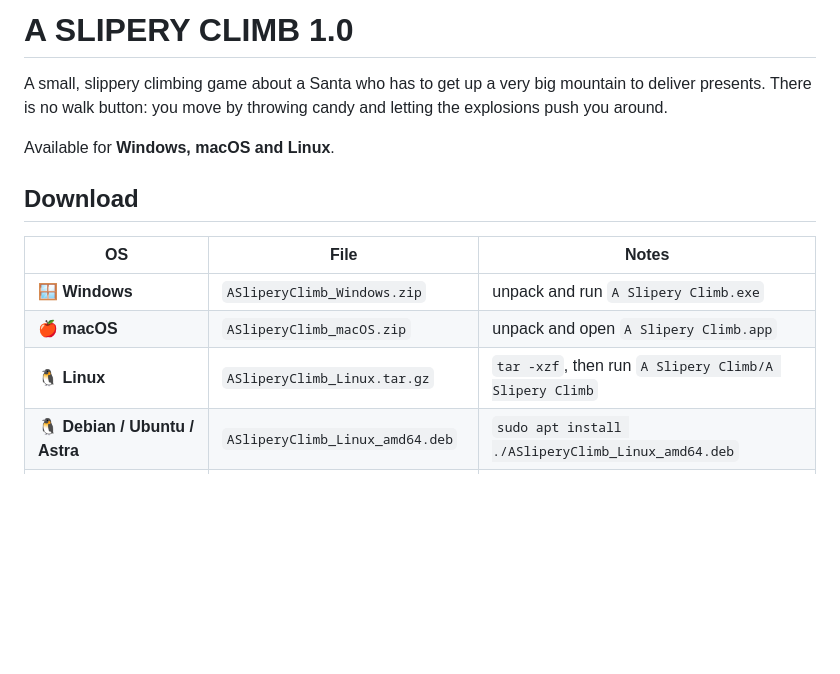
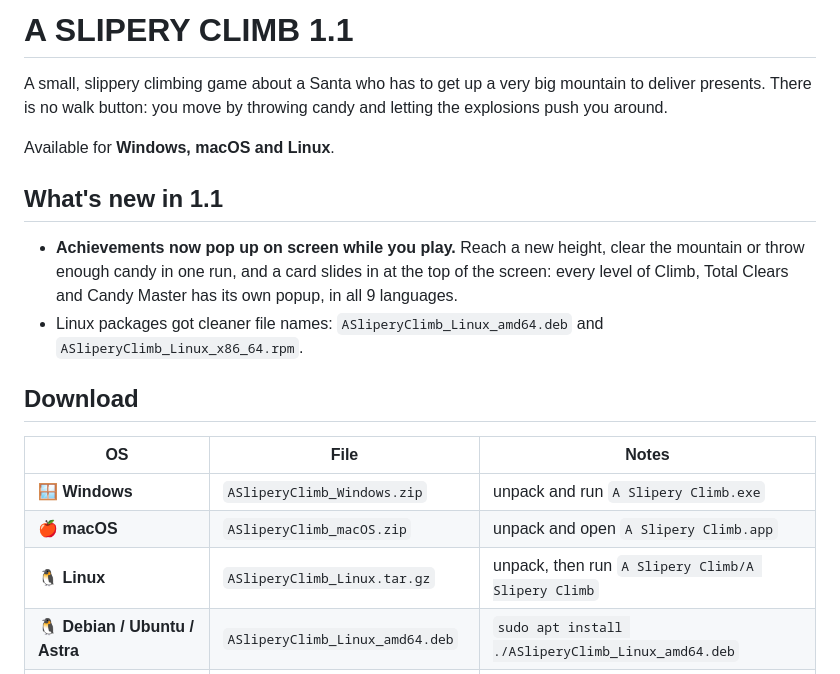
Before and after one commit to hotpot9628/A-Slipery-Climb, a Markdown page: release-notes.md, the part around one of its changes. Drawn GitHub-style; blank space fills up the shorter version.

```diff
--- a/release-notes.md
+++ b/release-notes.md
@@ -1,4 +1,4 @@
-# A SLIPERY CLIMB 1.0
+# A SLIPERY CLIMB 1.1
 
 A small, slippery climbing game about a Santa who has to get up a very big
 mountain to deliver presents. There is no walk button: you move by throwing
@@ -6,13 +6,22 @@ candy and letting the explosions push you around.
 
 Available for **Windows, macOS and Linux**.
 
+## What's new in 1.1
+
+- **Achievements now pop up on screen while you play.** Reach a new height,
+  clear the mountain or throw enough candy in one run, and a card slides in at
+  the top of the screen: every level of Climb, Total Clears and Candy Master has
+  its own popup, in all 9 languages.
+- Linux packages got cleaner file names:
+  `ASliperyClimb_Linux_amd64.deb` and `ASliperyClimb_Linux_x86_64.rpm`.
+
 ## Download
 
 | OS | File | Notes |
 |---|---|---|
 | 🪟 **Windows** | `ASliperyClimb_Windows.zip` | unpack and run `A Slipery Climb.exe` |
 | 🍎 **macOS** | `ASliperyClimb_macOS.zip` | unpack and open `A Slipery Climb.app` |
-| 🐧 **Linux** | `ASliperyClimb_Linux.tar.gz` | `tar -xzf`, then run `A Slipery Climb/A Slipery Climb` |
+| 🐧 **Linux** | `ASliperyClimb_Linux.tar.gz` | unpack, then run `A Slipery Climb/A Slipery Climb` |
 | 🐧 **Debian / Ubuntu / Astra** | `ASliperyClimb_Linux_amd64.deb` | `sudo apt install ./ASliperyClimb_Linux_amd64.deb` |
 | 🐧 **Fedora / RHEL / openSUSE / ALT** | `ASliperyClimb_Linux_x86_64.rpm` | `sudo dnf install ./ASliperyClimb_Linux_x86_64.rpm` |
 
```
Also changed, not shown: other parts of release-notes.md (+29 -5 lines).
